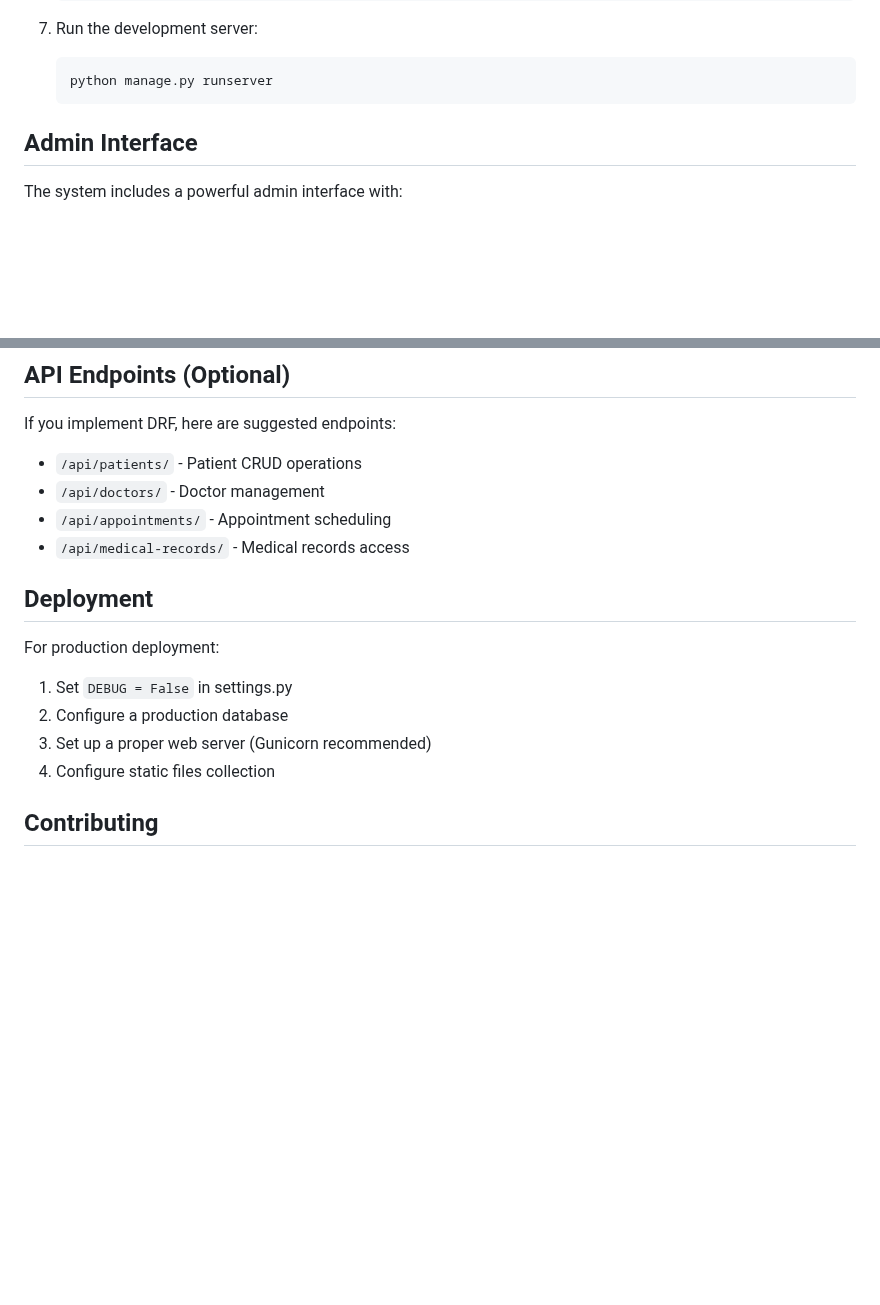
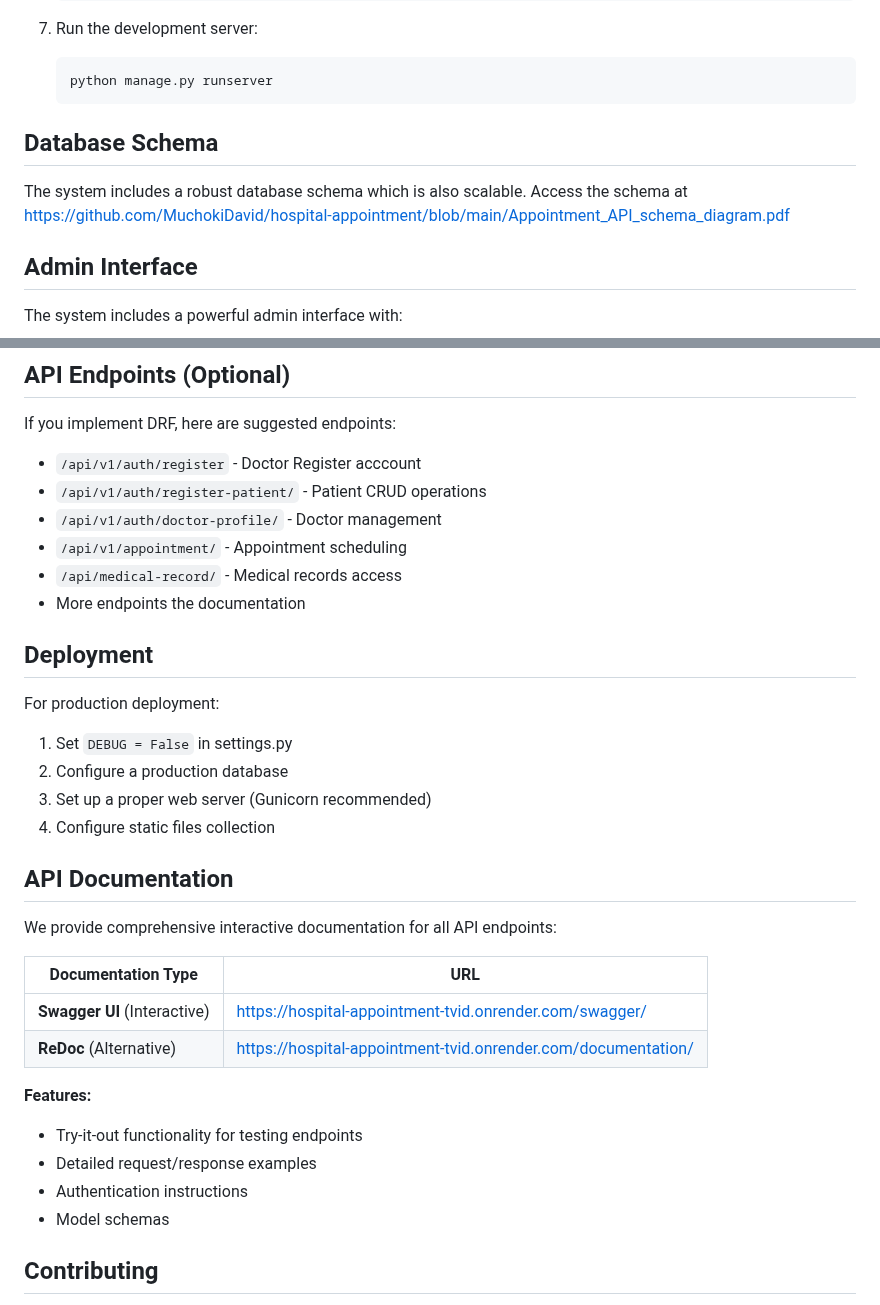
Before and after one commit to MuchokiDavid/hospital-appointment, a Markdown page: README.md, 2 parts joined by grey strips. Rendered like a GitHub page; blank space fills up the shorter version.

Commit message:
Update README with database schema and API documentation details

````diff
--- a/README.md
+++ b/README.md
@@ -88,6 +88,9 @@ A robust backend service for managing patient data and scheduling appointments w
    ```bash
    python manage.py runserver
    ```
+## Database Schema
+The system includes a robust database schema which is also scalable.
+Access the schema at [https://github.com/MuchokiDavid/hospital-appointment/blob/main/Appointment_API_schema_diagram.pdf](https://github.com/MuchokiDavid/hospital-appointment/blob/main/Appointment_API_schema_diagram.pdf)
 
 ## Admin Interface
 
@@ -102,10 +105,12 @@ Access the admin panel at `http://localhost:8000/admin/`
 ## API Endpoints (Optional)
 
 If you implement DRF, here are suggested endpoints:
-- `/api/patients/` - Patient CRUD operations
-- `/api/doctors/` - Doctor management
-- `/api/appointments/` - Appointment scheduling
-- `/api/medical-records/` - Medical records access
+-  `/api/v1/auth/register` - Doctor Register acccount
+- `/api/v1/auth/register-patient/` - Patient CRUD operations
+- `/api/v1/auth/doctor-profile/` - Doctor management
+- `/api/v1/appointment/` - Appointment scheduling
+- `/api/medical-record/` - Medical records access
+- More endpoints the documentation
 
 
 ## Deployment
@@ -115,6 +120,21 @@ For production deployment:
 2. Configure a production database
 3. Set up a proper web server (Gunicorn recommended)
 4. Configure static files collection
+
+## API Documentation
+
+We provide comprehensive interactive documentation for all API endpoints:
+
+| Documentation Type | URL |
+|--------------------|-----|
+| **Swagger UI** (Interactive) | [https://hospital-appointment-tvid.onrender.com/swagger/](https://hospital-appointment-tvid.onrender.com/swagger/) |
+| **ReDoc** (Alternative) | [https://hospital-appointment-tvid.onrender.com/documentation/]([https://hospital-appointment-tvid.onrender.com/documentation/) |
+
+**Features:**
+- Try-it-out functionality for testing endpoints
+- Detailed request/response examples
+- Authentication instructions
+- Model schemas
 
 ## Contributing
 
````
